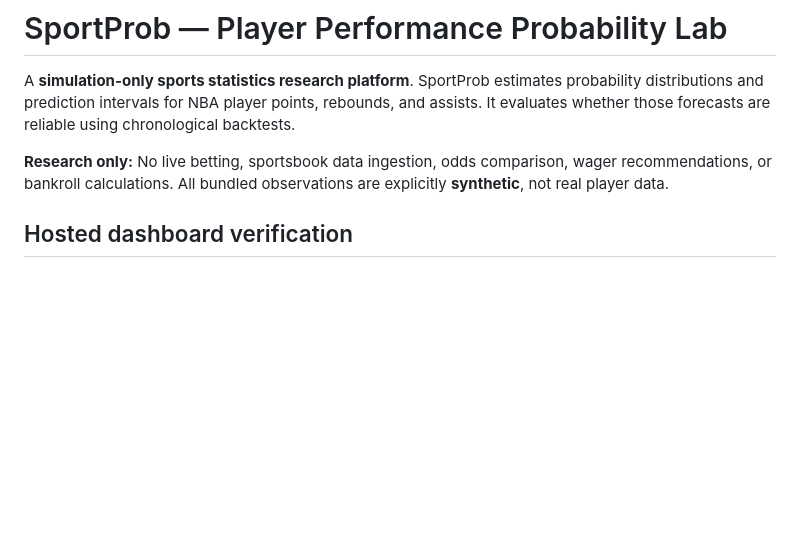
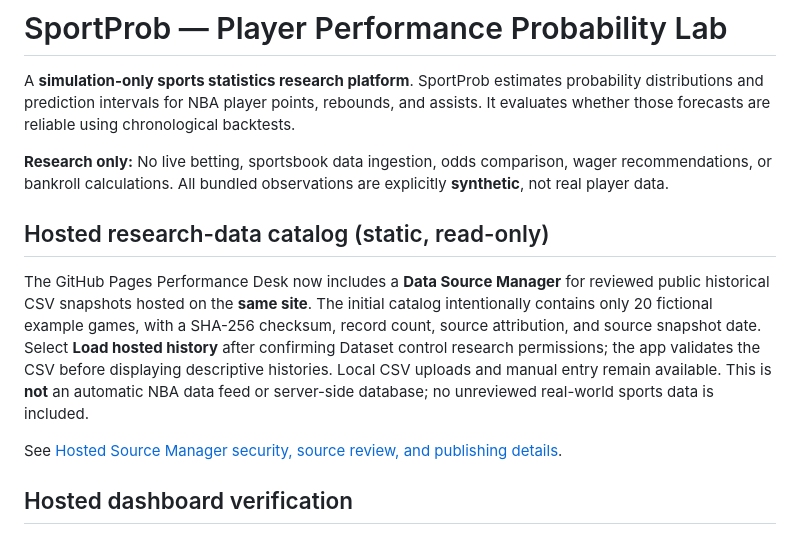
Before and after one commit to ajlacabe23-2426/project-sportbet22, a Markdown page: README.md, the part around the change. Drawn GitHub-style; blank space fills up the shorter version.

Commit message:
Document public static source manager and dataset provenance

```diff
--- a/README.md
+++ b/README.md
@@ -3,6 +3,12 @@
 A **simulation-only sports statistics research platform**. SportProb estimates probability distributions and prediction intervals for NBA player points, rebounds, and assists. It evaluates whether those forecasts are reliable using chronological backtests.
 
 **Research only:** No live betting, sportsbook data ingestion, odds comparison, wager recommendations, or bankroll calculations. All bundled observations are explicitly **synthetic**, not real player data.
+
+## Hosted research-data catalog (static, read-only)
+
+The GitHub Pages Performance Desk now includes a **Data Source Manager** for reviewed public historical CSV snapshots hosted on the **same site**. The initial catalog intentionally contains only 20 fictional example games, with a SHA-256 checksum, record count, source attribution, and source snapshot date. Select **Load hosted history** after confirming Dataset control research permissions; the app validates the CSV before displaying descriptive histories. Local CSV uploads and manual entry remain available. This is **not** an automatic NBA data feed or server-side database; no unreviewed real-world sports data is included.
+
+See [Hosted Source Manager security, source review, and publishing details](docs/HOSTED_SOURCE_MANAGER.md).
 
 ## Hosted dashboard verification
 
```
